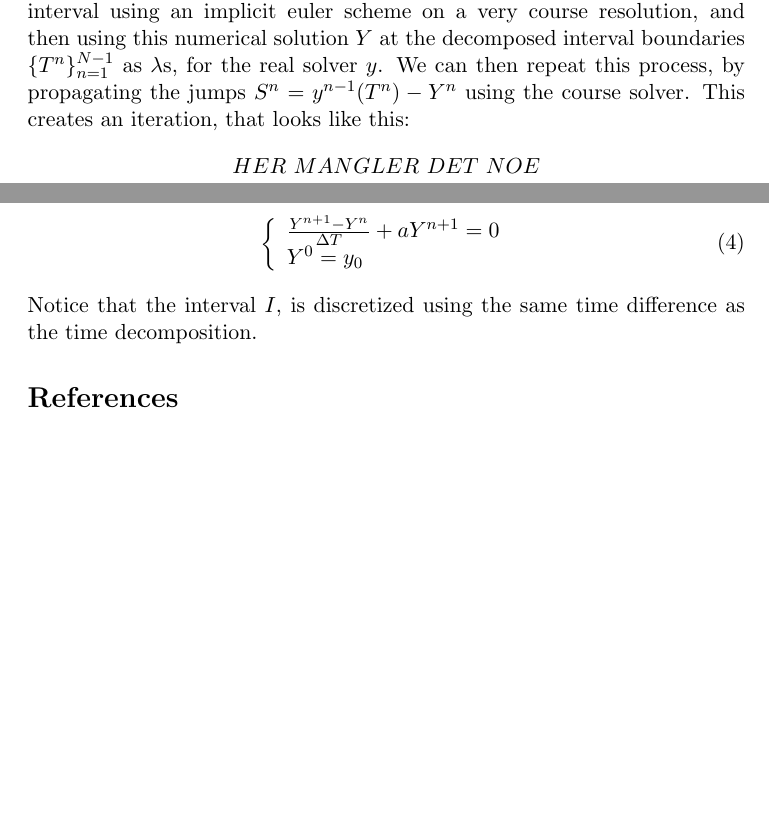
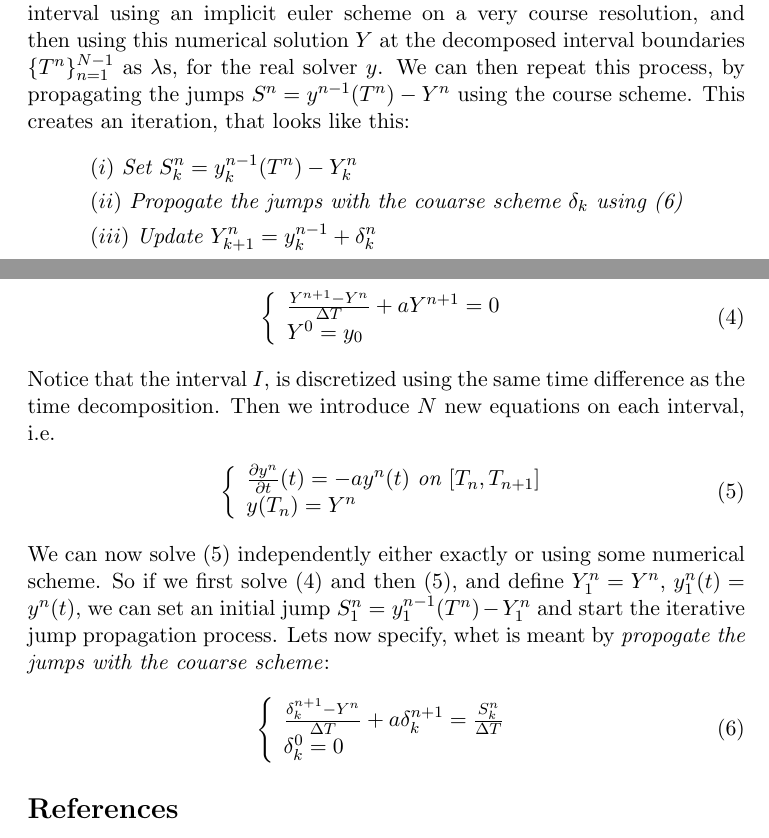
Before and after one commit to andrthu/mek4250, a LaTeX document (adjoint/report/draft/parareal/parareal_article.tex): two parts of pages 1 and 2 of 2, joined at a grey line, cut so that both start at the same text, the shorter picture padded with empty space. Compiled offline with pdfLaTeX.

Commit message:
added propogater and interval equations

```diff
--- a/adjoint/report/draft/parareal/parareal_article.tex
+++ b/adjoint/report/draft/parareal/parareal_article.tex
@@ -47,9 +47,11 @@ Decomposing the interval $I$, means dividing the interval into $N$ subintervals
 \end{align}
 Here $\lambda^0=u_0$. If the $\lambda$s are known, we can solve the equations independently on each interval. The problem is that the $\lambda$s depend on the previous intervals, and need to be calculated by solving the equation. The parareal scheme is a way of dealing with this.
 \section{The parareal scheme}
-The parareal scheme finds the $\lambda$s, by solving the equation on the entire interval using an implicit euler scheme on a very course resolution, and then using this numerical solution $Y$ at the decomposed interval boundaries $\{T^n\}_{n=1}^{N-1}$ as $\lambda$s, for the real solver $y$. We can then repeat this process, by propagating the jumps $S^n=y^{n-1}(T^n)-Y^n$ using the course solver. This creates an iteration, that looks like this:
+The parareal scheme finds the $\lambda$s, by solving the equation on the entire interval using an implicit euler scheme on a very course resolution, and then using this numerical solution $Y$ at the decomposed interval boundaries $\{T^n\}_{n=1}^{N-1}$ as $\lambda$s, for the real solver $y$. We can then repeat this process, by propagating the jumps $S^n=y^{n-1}(T^n)-Y^n$ using the course scheme. This creates an iteration, that looks like this:
 \begin{align*}
-HER \ MANGLER \ DET \ NOE
+&(i) \ \textit{Set $S^n_k = y_k^{n-1}(T^n)-Y_k^n$} \\
+&(ii) \ \textit{Propogate the jumps with the couarse scheme $\delta_k$ using (\ref{propagator})} \\
+&(iii) \ \textit{Update $Y_{k+1}^n=y_k^{n-1} + \delta_k^n$}
 \end{align*}
 \\
 \\
@@ -62,16 +64,33 @@ To illustrate how it works, I will set up the parareal scheme for a simple ODE:
 	\end{array}
 \right.	\label{ODE_eks}
 \end{align}
-If we discretize \ref{ODE_eks} using implicit euler, we get:
+If we discretize (\ref{ODE_eks}) using implicit euler, we get:
 \begin{align}
 \left\{
      \begin{array}{lr}
 		\frac{Y^{n+1}-Y^{n}}{\Delta T}+aY^{n+1}=0  \\
 		Y^0=y_0
 	\end{array}
-\right.
+\right.	\label{couarse_euler}
 \end{align}
-Notice that the interval $I$, is discretized using the same time difference as the time decomposition.
+Notice that the interval $I$, is discretized using the same time difference as the time decomposition. Then we introduce $N$ new equations on each interval, i.e.
+\begin{align}
+\left\{
+     \begin{array}{lr}
+		\frac{\partial y^n}{\partial t}(t)=-ay^n(t) \ 				\textit{on $[T_n,T_{n+1}]$} \\
+		y(T_n)=Y^n
+	\end{array}
+\right. \label{interval_eqs}
+\end{align}
+We can now solve (\ref{interval_eqs}) independently either exactly or using some numerical scheme. So if we first solve (\ref{couarse_euler}) and then (\ref{interval_eqs}), and define $Y_1^n=Y^n$, $y_1^n(t)=y^n(t)$, we can set an initial jump $S_1^n=y_1^{n-1}(T^n)-Y_1^n$ and start the iterative jump propagation process. Lets now specify, whet is meant by \textit{propogate the jumps with the couarse scheme}:
+\begin{align}
+\left\{
+     \begin{array}{lr}
+		\frac{\delta_k^{n+1}-Y^{n}}{\Delta T}+a\delta_k^{n+1}=\frac{S_k ^n}{\Delta T}  \\
+		\delta_k^0=0
+	\end{array}
+\right. \label{propagator}
+\end{align}
 \bibliography{ppaper}
 \bibliographystyle{plain}
 \end{document}
```
